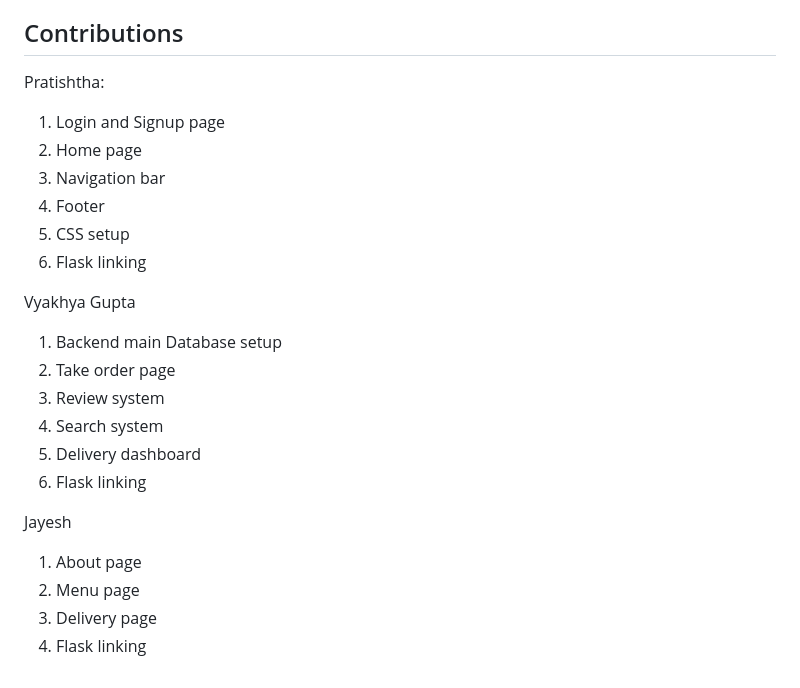
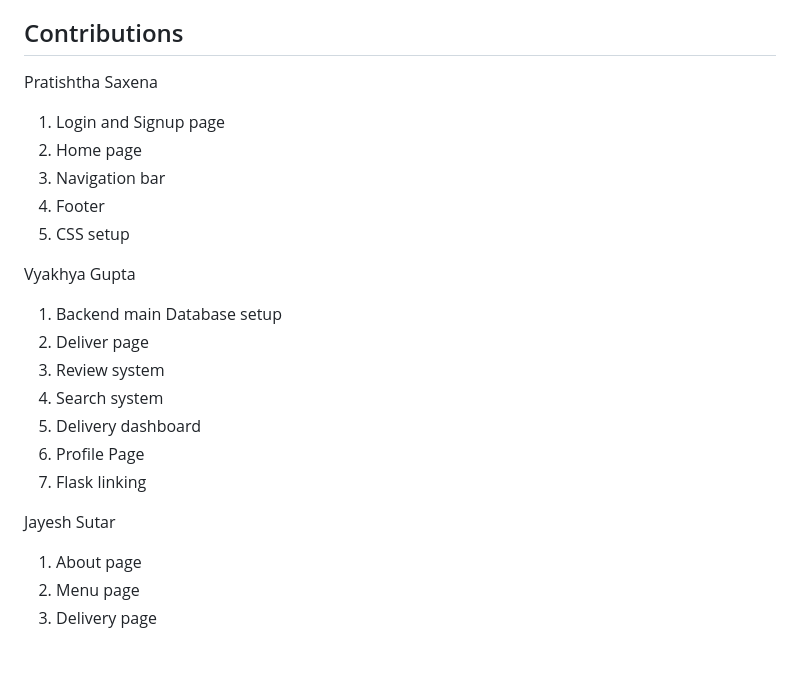
Before and after one commit to vcnk4v/iiiteats-ISS-hackathon, a Markdown page: README.md, the part around the change. Rendered like a GitHub page.

```diff
--- a/README.md
+++ b/README.md
@@ -92,27 +92,26 @@ This page tells about the purpose of the site, explains its working to the custo
 
 ## Contributions
 
-Pratishtha:
+Pratishtha Saxena
 
 1. Login and Signup page
 2. Home page
 3. Navigation bar
 4. Footer
 5. CSS setup
-6. Flask linking
 
 Vyakhya Gupta
 
 1. Backend main Database setup
-2. Take order page
+2. Deliver page
 3. Review system
 4. Search system
 5. Delivery dashboard
-6. Flask linking
+6. Profile Page
+7. Flask linking
 
-Jayesh
+Jayesh Sutar
 
 1. About page
 2. Menu page
 3. Delivery page
-4. Flask linking
```
